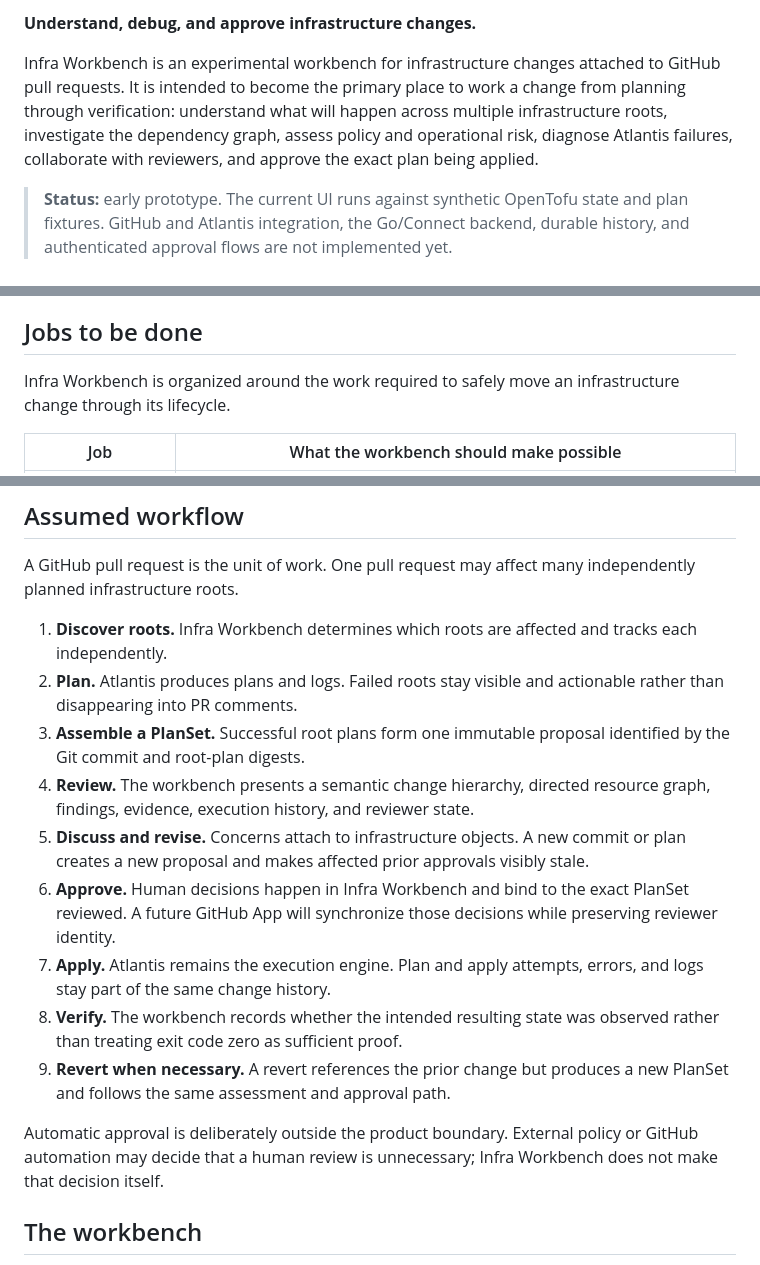
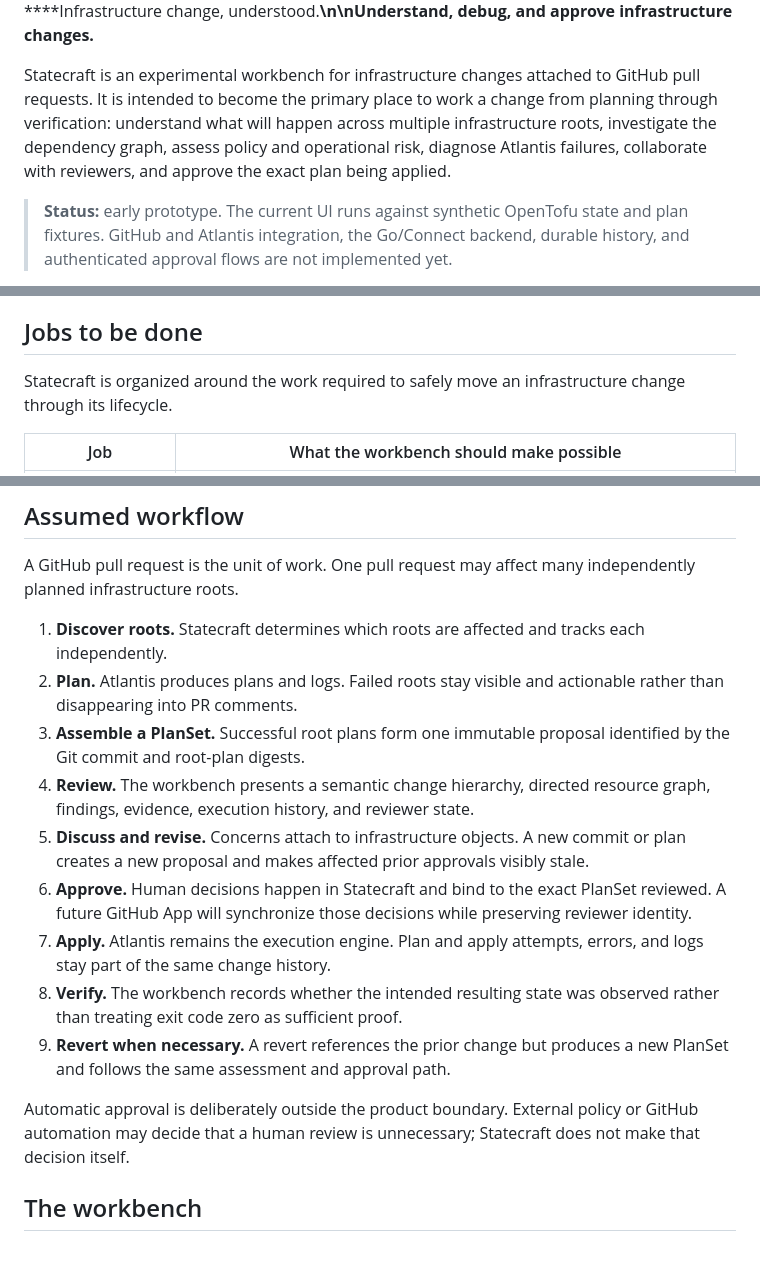
Before and after one commit to lanej/infra-review, a Markdown page: README.md, 3 parts joined by grey strips. GitHub-like rendering.

Commit message:
Adopt Statecraft branding

```diff
--- a/README.md
+++ b/README.md
@@ -2,7 +2,7 @@
 
-**Understand, debug, and approve infrastructure changes.**
+****Infrastructure change, understood.**\n\nUnderstand, debug, and approve infrastructure changes.**
 
-Infra Workbench is an experimental workbench for infrastructure changes attached to GitHub pull requests. It is intended to become the primary place to work a change from planning through verification: understand what will happen across multiple infrastructure roots, investigate the dependency graph, assess policy and operational risk, diagnose Atlantis failures, collaborate with reviewers, and approve the exact plan being applied.
+Statecraft is an experimental workbench for infrastructure changes attached to GitHub pull requests. It is intended to become the primary place to work a change from planning through verification: understand what will happen across multiple infrastructure roots, investigate the dependency graph, assess policy and operational risk, diagnose Atlantis failures, collaborate with reviewers, and approve the exact plan being applied.
 
 > **Status:** early prototype. The current UI runs against synthetic OpenTofu state and plan fixtures. GitHub and Atlantis integration, the Go/Connect backend, durable history, and authenticated approval flows are not implemented yet.
 
@@ -24,7 +24,7 @@ A revert is another infrastructure change, not a privileged undo operation. It s
 
 ## Jobs to be done
 
-Infra Workbench is organized around the work required to safely move an infrastructure change through its lifecycle.
+Statecraft is organized around the work required to safely move an infrastructure change through its lifecycle.
 
 | Job | What the workbench should make possible |
 | --- | --- |
@@ -46,17 +46,17 @@ The detailed statements and product invariants live in [docs/product.md](./docs/
 
 A GitHub pull request is the unit of work. One pull request may affect many independently planned infrastructure roots.
 
-1. **Discover roots.** Infra Workbench determines which roots are affected and tracks each independently.
+1. **Discover roots.** Statecraft determines which roots are affected and tracks each independently.
 2. **Plan.** Atlantis produces plans and logs. Failed roots stay visible and actionable rather than disappearing into PR comments.
 3. **Assemble a PlanSet.** Successful root plans form one immutable proposal identified by the Git commit and root-plan digests.
 4. **Review.** The workbench presents a semantic change hierarchy, directed resource graph, findings, evidence, execution history, and reviewer state.
 5. **Discuss and revise.** Concerns attach to infrastructure objects. A new commit or plan creates a new proposal and makes affected prior approvals visibly stale.
-6. **Approve.** Human decisions happen in Infra Workbench and bind to the exact PlanSet reviewed. A future GitHub App will synchronize those decisions while preserving reviewer identity.
+6. **Approve.** Human decisions happen in Statecraft and bind to the exact PlanSet reviewed. A future GitHub App will synchronize those decisions while preserving reviewer identity.
 7. **Apply.** Atlantis remains the execution engine. Plan and apply attempts, errors, and logs stay part of the same change history.
 8. **Verify.** The workbench records whether the intended resulting state was observed rather than treating exit code zero as sufficient proof.
 9. **Revert when necessary.** A revert references the prior change but produces a new PlanSet and follows the same assessment and approval path.
 
-Automatic approval is deliberately outside the product boundary. External policy or GitHub automation may decide that a human review is unnecessary; Infra Workbench does not make that decision itself.
+Automatic approval is deliberately outside the product boundary. External policy or GitHub automation may decide that a human review is unnecessary; Statecraft does not make that decision itself.
 
 ## The workbench
 
```
Also changed, not shown: other parts of README.md (+2 -2 lines).
